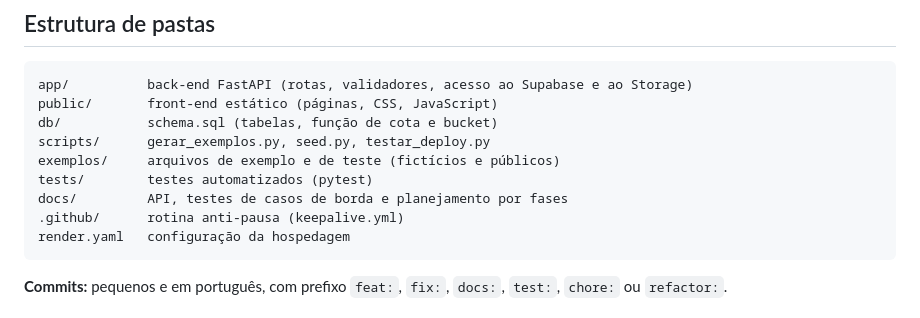
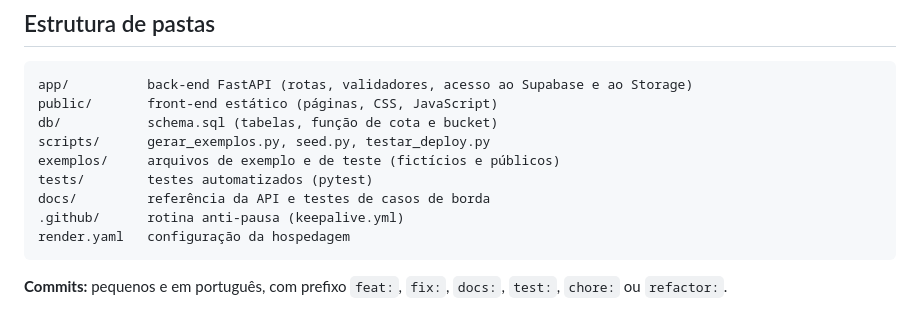
Before and after one commit to lannacsoares/sistema-gestao-documentos, a Markdown page: README.md, the part around the change. Rendered like a GitHub page.

Commit message:
docs: ajusta a descrição da pasta docs no README

````diff
--- a/README.md
+++ b/README.md
@@ -180,7 +180,7 @@ db/           schema.sql (tabelas, função de cota e bucket)
 scripts/      gerar_exemplos.py, seed.py, testar_deploy.py
 exemplos/     arquivos de exemplo e de teste (fictícios e públicos)
 tests/        testes automatizados (pytest)
-docs/         API, testes de casos de borda e planejamento por fases
+docs/         referência da API e testes de casos de borda
 .github/      rotina anti-pausa (keepalive.yml)
 render.yaml   configuração da hospedagem
 ```
````
